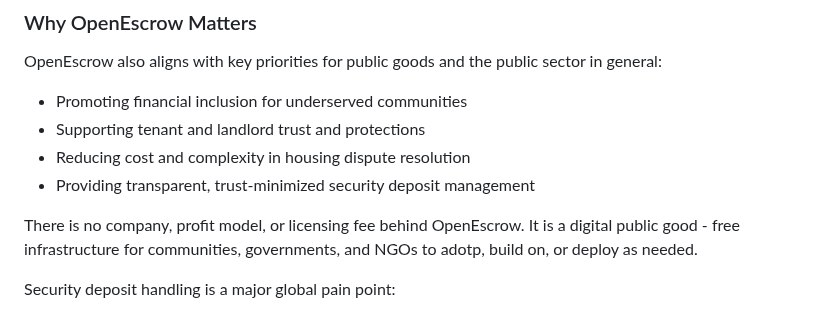
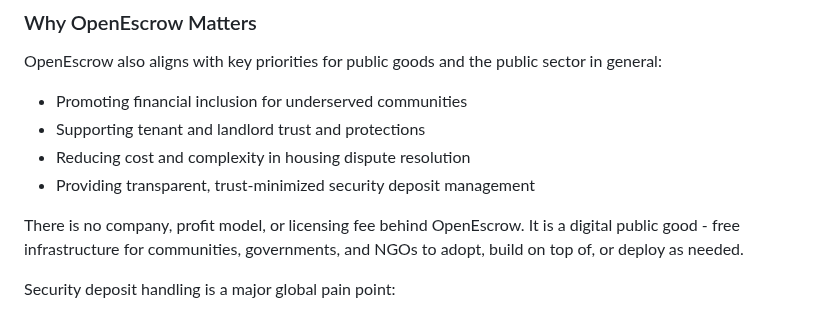
Before and after one commit to omslice/OpenEscrow, a Markdown page: README.md, the part around the change. Drawn GitHub-style.

```diff
--- a/README.md
+++ b/README.md
@@ -40,7 +40,7 @@ OpenEscrow also aligns with key priorities for public goods and the public secto
 - Reducing cost and complexity in housing dispute resolution
 - Providing transparent, trust-minimized security deposit management
 
-There is no company, profit model, or licensing fee behind OpenEscrow. It is a digital public good - free infrastructure for communities, governments, and NGOs to adotp, build on, or deploy as needed.
+There is no company, profit model, or licensing fee behind OpenEscrow. It is a digital public good - free infrastructure for communities, governments, and NGOs to adopt, build on top of, or deploy as needed.
 
 Security deposit handling is a major global pain point:
 - 25%+ of tenants report disputes with landlords over deposits
```
